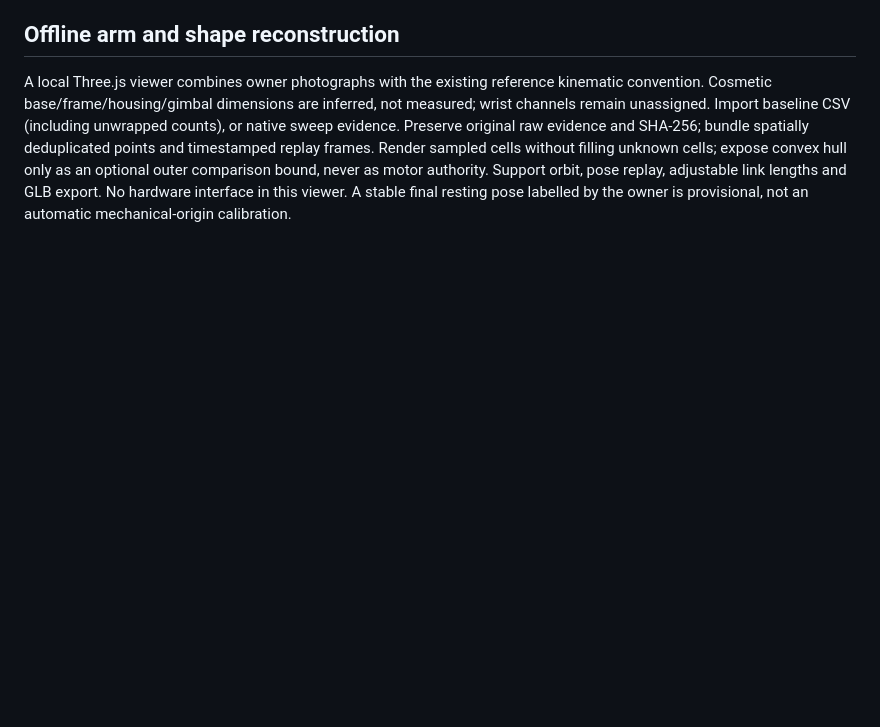
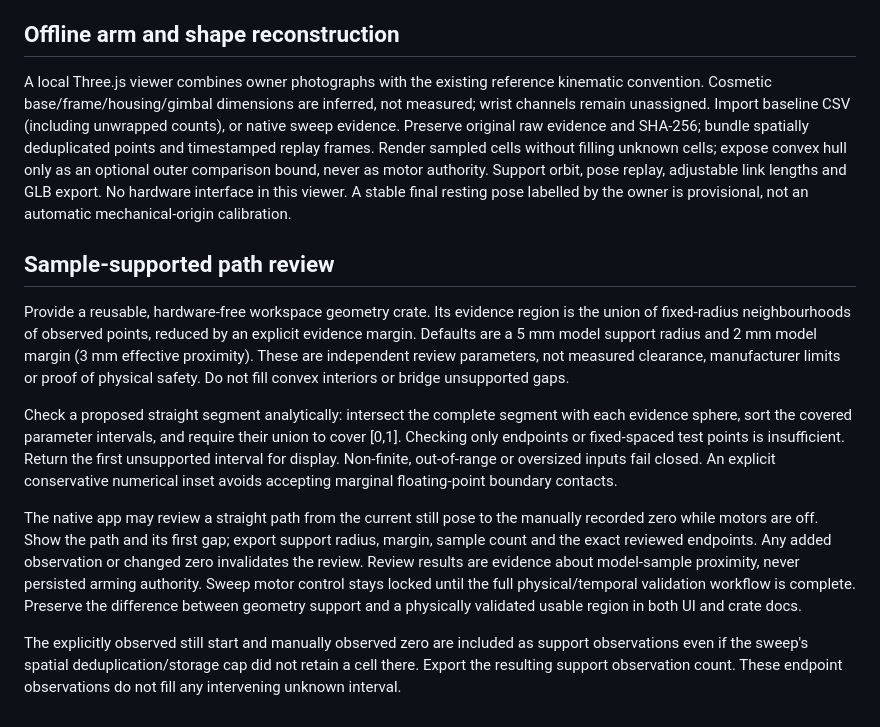
Before and after one commit to DreamLab-AI/visiontouch-rs, a Markdown page: docs/spec/13-calibration.md, the part around the change. GitHub-like rendering; blank space fills up the shorter version.

Commit message:
docs: define conservative sample-supported path review

```diff
--- a/docs/spec/13-calibration.md
+++ b/docs/spec/13-calibration.md
@@ -142,3 +142,33 @@ an optional outer comparison bound, never as motor authority. Support orbit,
 pose replay, adjustable link lengths and GLB export. No hardware interface in
 this viewer. A stable final resting pose labelled by the owner is provisional,
 not an automatic mechanical-origin calibration.
+
+## Sample-supported path review
+
+Provide a reusable, hardware-free workspace geometry crate. Its evidence region
+is the union of fixed-radius neighbourhoods of observed points, reduced by an
+explicit evidence margin. Defaults are a 5 mm model support radius and 2 mm model
+margin (3 mm effective proximity). These are independent review parameters,
+not measured clearance, manufacturer limits or proof of physical safety.
+Do not fill convex interiors or bridge unsupported gaps.
+
+Check a proposed straight segment analytically: intersect the complete segment
+with each evidence sphere, sort the covered parameter intervals, and require
+their union to cover [0,1]. Checking only endpoints or fixed-spaced test points is
+insufficient. Return the first unsupported interval for display. Non-finite,
+out-of-range or oversized inputs fail closed. An explicit conservative numerical
+inset avoids accepting marginal floating-point boundary contacts.
+
+The native app may review a straight path from the current still pose to the
+manually recorded zero while motors are off. Show the path and its first gap;
+export support radius, margin, sample count and the exact reviewed endpoints.
+Any added observation or changed zero invalidates the review. Review results
+are evidence about model-sample proximity, never persisted arming authority.
+Sweep motor control stays locked until the full physical/temporal validation
+workflow is complete. Preserve the difference between geometry support and a
+physically validated usable region in both UI and crate docs.
+
+The explicitly observed still start and manually observed zero are included as
+support observations even if the sweep's spatial deduplication/storage cap did
+not retain a cell there. Export the resulting support observation count. These
+endpoint observations do not fill any intervening unknown interval.
```
Also changed, not shown: docs/clean-room/PROVENANCE.md (+2 -0 lines).
